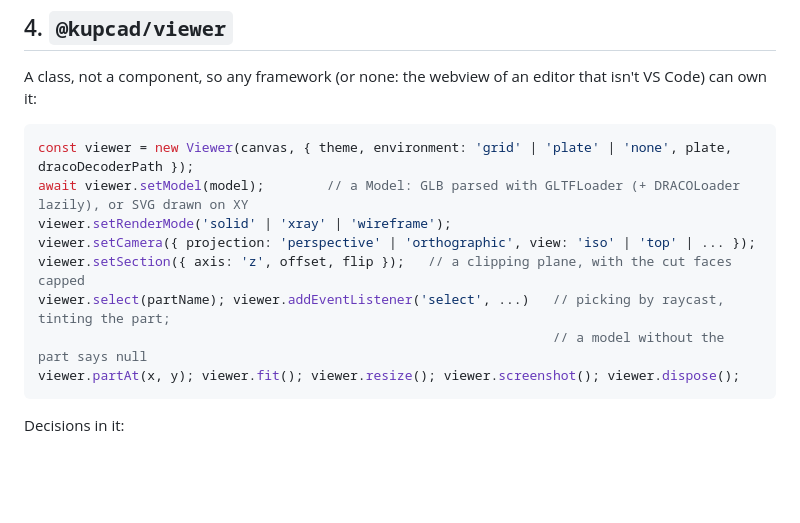
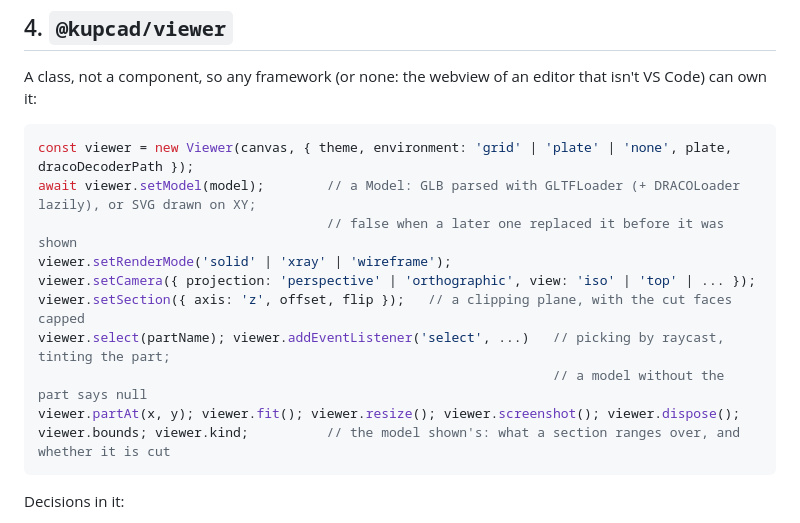
Before and after one commit to kupcad/kupcad, a Markdown page: packages/architecture.md, the part around the change. GitHub-like rendering; blank space fills up the shorter version.

````diff
--- a/packages/architecture.md
+++ b/packages/architecture.md
@@ -232,13 +232,15 @@ can own it:
 
 ```js
 const viewer = new Viewer(canvas, { theme, environment: 'grid' | 'plate' | 'none', plate, dracoDecoderPath });
-await viewer.setModel(model);        // a Model: GLB parsed with GLTFLoader (+ DRACOLoader lazily), or SVG drawn on XY
+await viewer.setModel(model);        // a Model: GLB parsed with GLTFLoader (+ DRACOLoader lazily), or SVG drawn on XY;
+                                     // false when a later one replaced it before it was shown
 viewer.setRenderMode('solid' | 'xray' | 'wireframe');
 viewer.setCamera({ projection: 'perspective' | 'orthographic', view: 'iso' | 'top' | ... });
 viewer.setSection({ axis: 'z', offset, flip });   // a clipping plane, with the cut faces capped
 viewer.select(partName); viewer.addEventListener('select', ...)   // picking by raycast, tinting the part;
                                                                   // a model without the part says null
 viewer.partAt(x, y); viewer.fit(); viewer.resize(); viewer.screenshot(); viewer.dispose();
+viewer.bounds; viewer.kind;          // the model shown's: what a section ranges over, and whether it is cut
 ```
 
 Decisions in it:
````
Also changed, not shown: packages/kupcad-viewer/README.md (+1 -0 lines).
